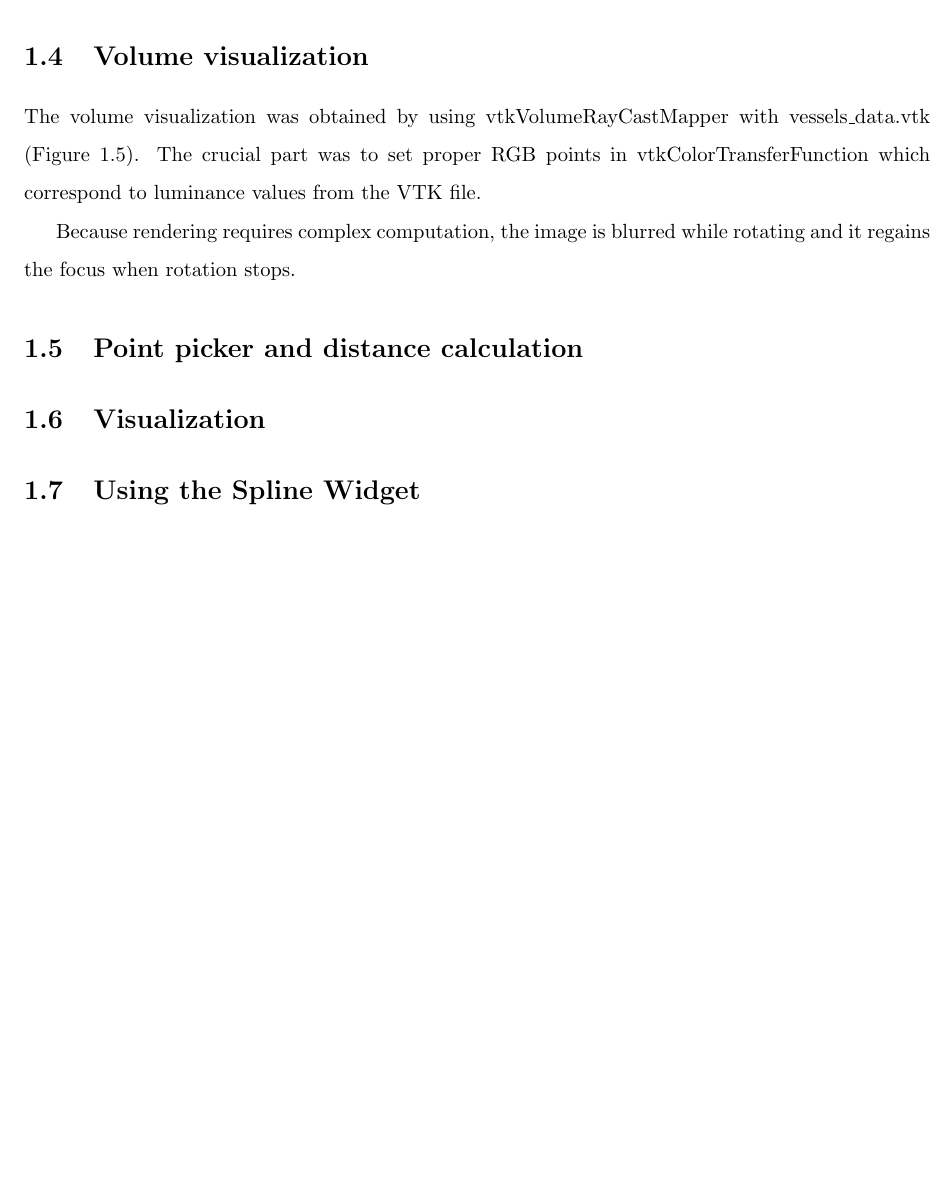
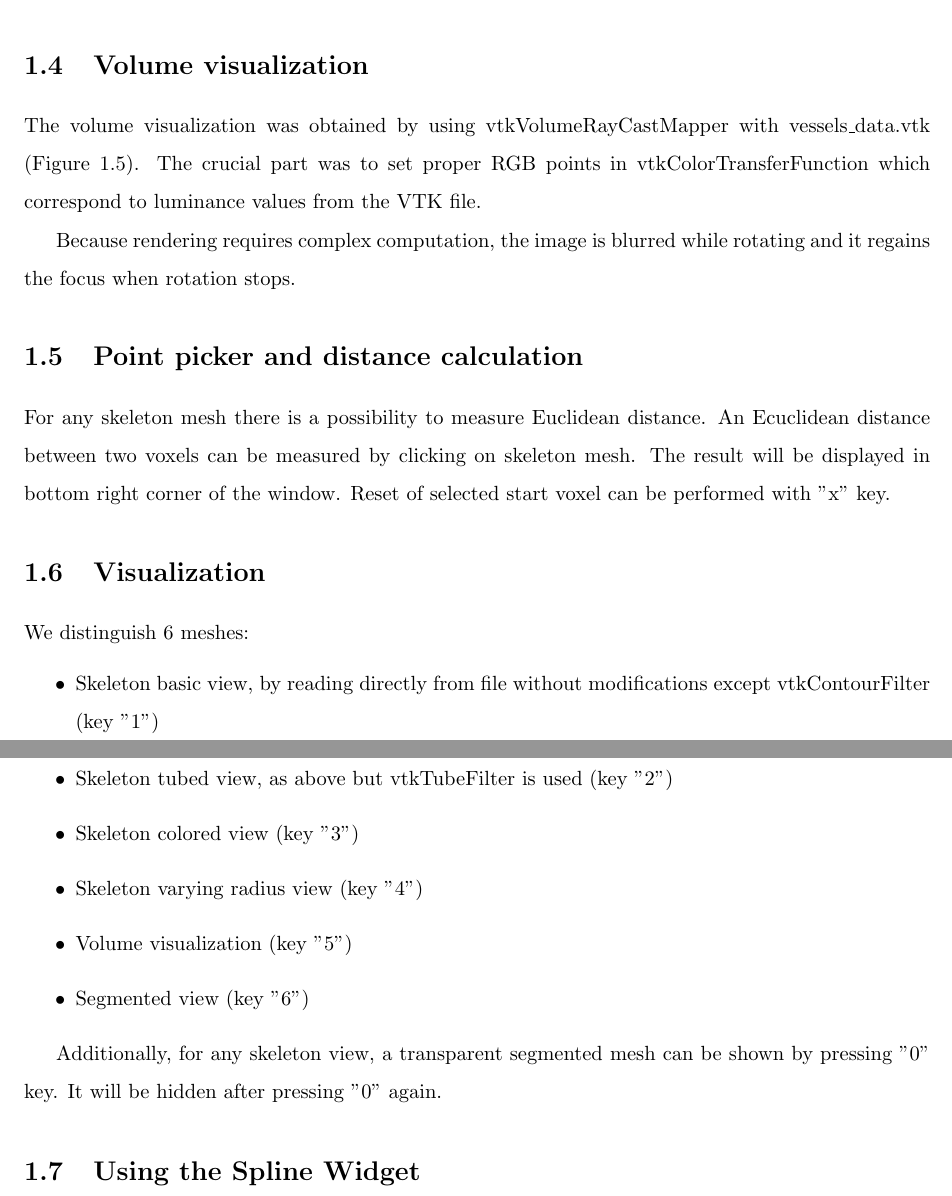
Before and after one commit to myousefi2016/vtkskeleton, a LaTeX document (_report/main.tex, which reads _report/chapter-application.tex): part of page 5 of 5 before the commit and two parts of pages 5 and 6 of 6 after it, the two joined at a grey line, cut so that both start at the same text, the shorter picture padded with empty space. Compiled offline with pdfLaTeX.

Commit message:
Report: point E and F

```diff
--- a/_report/chapter-application.tex
+++ b/_report/chapter-application.tex
@@ -97,8 +97,20 @@ Because rendering requires complex computation, the image is blurred while rotat
 
 \section{Point picker and distance calculation}
 
+For any skeleton mesh there is a possibility to measure Euclidean distance. An Ecuclidean distance between two voxels can be measured by clicking on skeleton mesh. The result will be displayed in bottom right corner of the window. Reset of selected start voxel can be performed with "x" key.
 
 \section{Visualization}
 
+We distinguish 6 meshes:
+\begin{itemize}
+	\item Skeleton basic view, by reading directly from file without modifications except vtkContourFilter (key "1")
+	\item Skeleton tubed view, as above but vtkTubeFilter is used (key "2")
+	\item Skeleton colored view (key "3")
+	\item Skeleton varying radius view (key "4")
+	\item Volume visualization (key "5")
+	\item Segmented view (key "6")
+\end{itemize}
+
+Additionally, for any skeleton view, a transparent segmented mesh can be shown by pressing "0" key. It will be hidden after pressing "0" again.
 
 \section{Using the Spline Widget}
```
